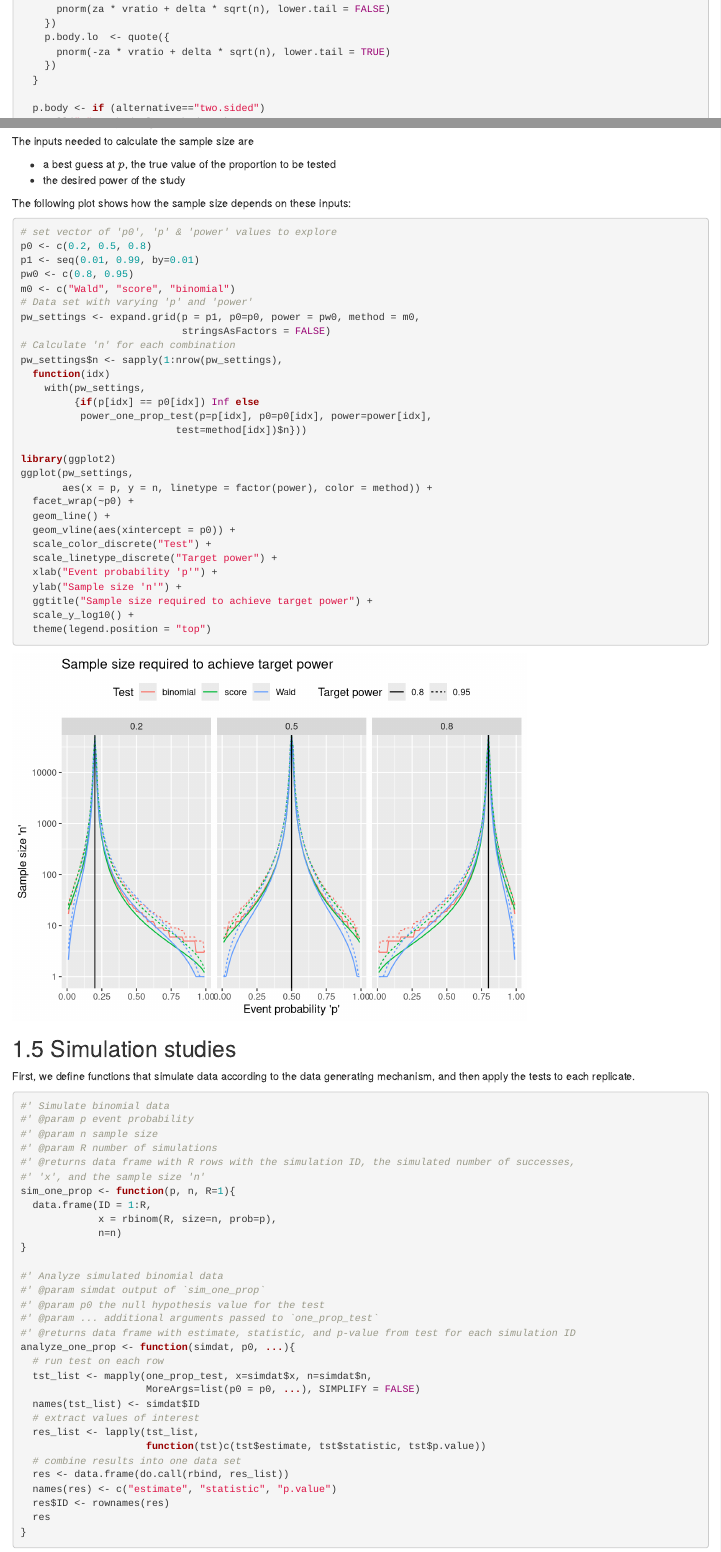
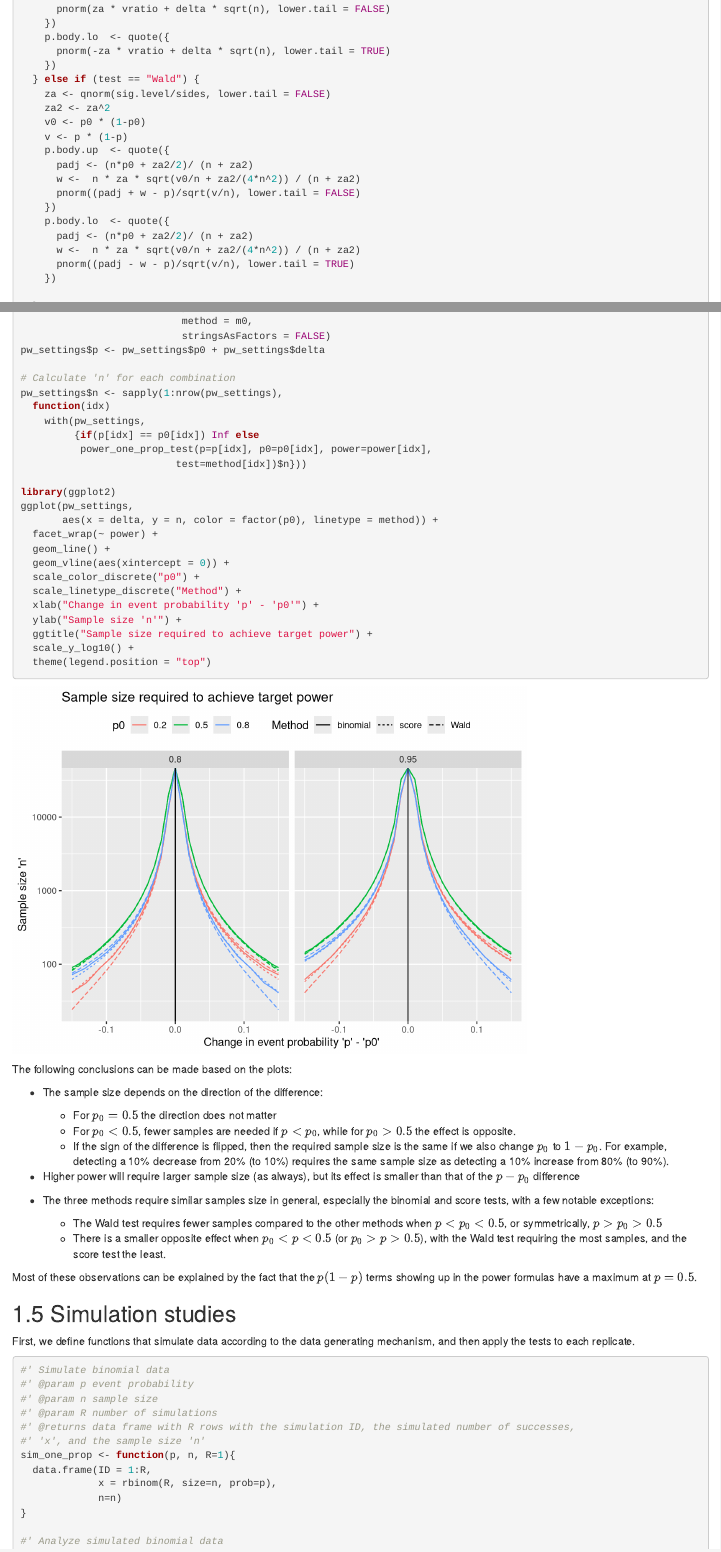
Before and after one commit to anikoszabo/powerbook, an R Markdown document (B_02_one_prop_power.Rmd): the page in a window 1100 px wide, from 3020 px down before the commit and from 3070 px down after it, so that both start at the same text, and a second part further down, joined at a grey line. Rendered offline with R 4.5, knitr and Pandoc, with nearby package versions; drawn as R Markdown's standard HTML page in place of the format the file asks for; some code elsewhere in the file could not run offline.

Commit message:
Update one-sample proportion Wald test power formula

````diff
--- a/B_02_one_prop_power.Rmd
+++ b/B_02_one_prop_power.Rmd
@@ -152,7 +152,24 @@ power_one_prop_test <- function(p, p0, n=NULL, power=NULL, sig.level=0.05,
     p.body.lo  <- quote({
       pnorm(-za * vratio + delta * sqrt(n), lower.tail = TRUE)
     })
+  } else if (test == "Wald") {
+    za <- qnorm(sig.level/sides, lower.tail = FALSE)
+    za2 <- za^2
+    v0 <- p0 * (1-p0)
+    v <- p * (1-p)
+    p.body.up  <- quote({
+      padj <- (n*p0 + za2/2)/ (n + za2)
+      w <-  n * za * sqrt(v0/n + za2/(4*n^2)) / (n + za2)
+      pnorm((padj + w - p)/sqrt(v/n), lower.tail = FALSE)
+    })
+    p.body.lo  <- quote({
+      padj <- (n*p0 + za2/2)/ (n + za2)
+      w <-  n * za * sqrt(v0/n + za2/(4*n^2)) / (n + za2)
+      pnorm((padj - w - p)/sqrt(v/n), lower.tail = TRUE)
+    })
+
   }
+
 
   p.body <- if (alternative=="two.sided")
     call("+", p.body.lo, p.body.up)
@@ -207,11 +225,11 @@ The inputs needed to calculate the sample size are
 
-The following plot shows how the sample size depends on these inputs:
+The following plot shows how the sample size depends on these inputs. The y-axis is on a log-scale, so that the very large sample sizes don't dominate the plot.
+
 
 ```{r OneProp_PowerPlot}
 # set vector of 'p0', 'p' & 'power' values to explore
 p0 <- c(0.2, 0.5, 0.8)
-p1 <- seq(0.01, 0.99, by=0.01)
+d0 <- seq(-0.15,0.15, by=0.01)
 pw0 <- c(0.8, 0.95)
 m0 <- c("Wald", "score", "binomial")
 # Data set with varying 'p' and 'power'
-pw_settings <- expand.grid(p = p1, p0=p0, power = pw0, method = m0,
@@ -218,4 +239,7 @@ pw_settings <- expand.grid(p = p1, p0=p0, power = pw0, method = m0,
+                           method = m0,
                            stringsAsFactors = FALSE)
+pw_settings$p <- pw_settings$p0 + pw_settings$delta
+
 # Calculate 'n' for each combination
 pw_settings$n <- sapply(1:nrow(pw_settings),
   function(idx)
@@ -226,13 +250,13 @@ pw_settings$n <- sapply(1:nrow(pw_settings),
 
 library(ggplot2)
 ggplot(pw_settings,
-       aes(x = p, y = n, linetype = factor(power), color = method)) +
-  facet_wrap(~p0) +
+       aes(x = delta, y = n, color = factor(p0), linetype = method)) +
+  facet_wrap(~ power) +
   geom_line() +
-  geom_vline(aes(xintercept = p0)) +
-  scale_color_discrete("Test") +
-  scale_linetype_discrete("Target power") +
-  xlab("Event probability 'p'") +
+  geom_vline(aes(xintercept = 0)) +
+  scale_color_discrete("p0") +
+  scale_linetype_discrete("Method") +
+  xlab("Change in event probability 'p' - 'p0'") +
   ylab("Sample size 'n'") +
   ggtitle("Sample size required to achieve target power") +
   scale_y_log10() +
@@ -240,7 +264,21 @@ ggplot(pw_settings,
 
 ```
 
+The following conclusions can be made based on the plots:
 
+ * The sample size depends on the direction of the difference:
+    - For $p_0=0.5$ the direction does not matter
+    - For $p_0<0.5$, fewer samples are needed if $p < p_0$, while for $p_0>0.5$ the effect is opposite.
+    - If the sign of the difference is flipped, then the required sample size is the same if we also change $p_0$ to $1-p_0$. For example, detecting a 10% decrease from 20% (to 10%) requires the same sample size as detecting a 10% increase from 80% (to 90%).
+
+ * Higher power will require larger sample size (as always), but its effect is smaller than that of the $p-p_0$ difference
+
+ * The three methods require similar samples size in general, especially the binomial and score tests, with a few notable exceptions:
+   - The Wald test requires fewer samples compared to the other methods when $p < p_0 < 0.5$, or symmetrically, $p > p_0 > 0.5$
+   - There is a smaller opposite effect when $p_0 < p < 0.5$ (or $p_0 > p > 0.5$), with the Wald test requiring the most samples, and the score test the least.
+
+
+Most of these observations can be explained by the fact that the $p(1-p)$ terms showing up in the power formulas have a maximum at $p=0.5$.
 
 ## Simulation studies
 
````
Also changed, not shown: index.Rmd (+1 -1 lines), docs/B_02_one_prop_power.md, docs/index.md, docs/search_index.json, B_02_one_prop_power.Rmd (20 more changed lines), 11 other files.
